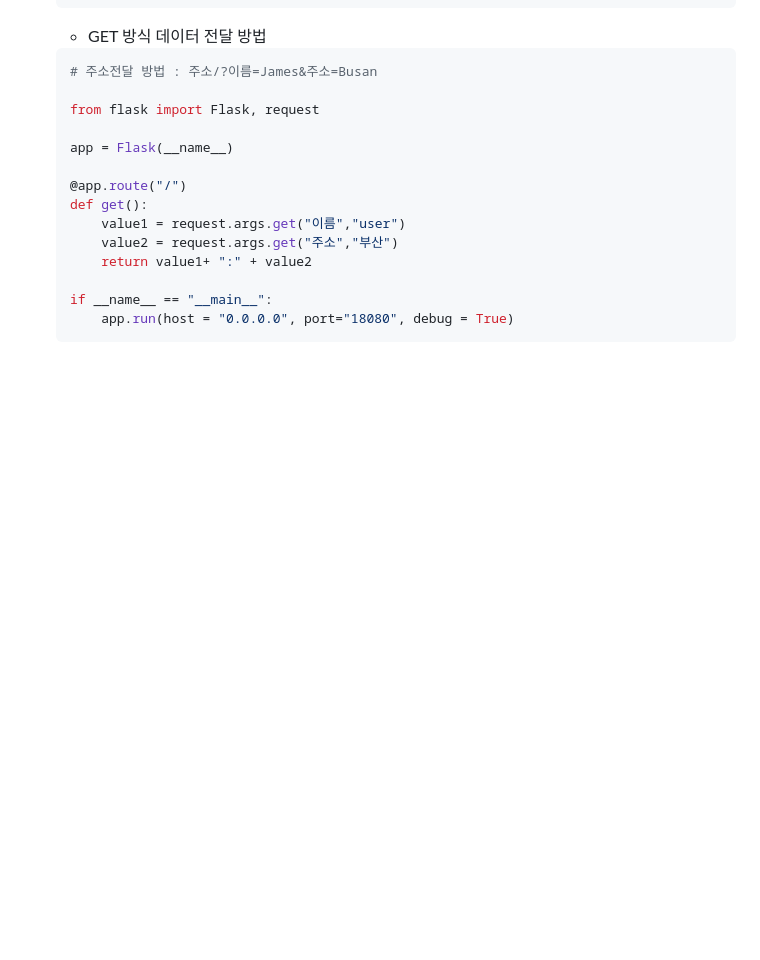
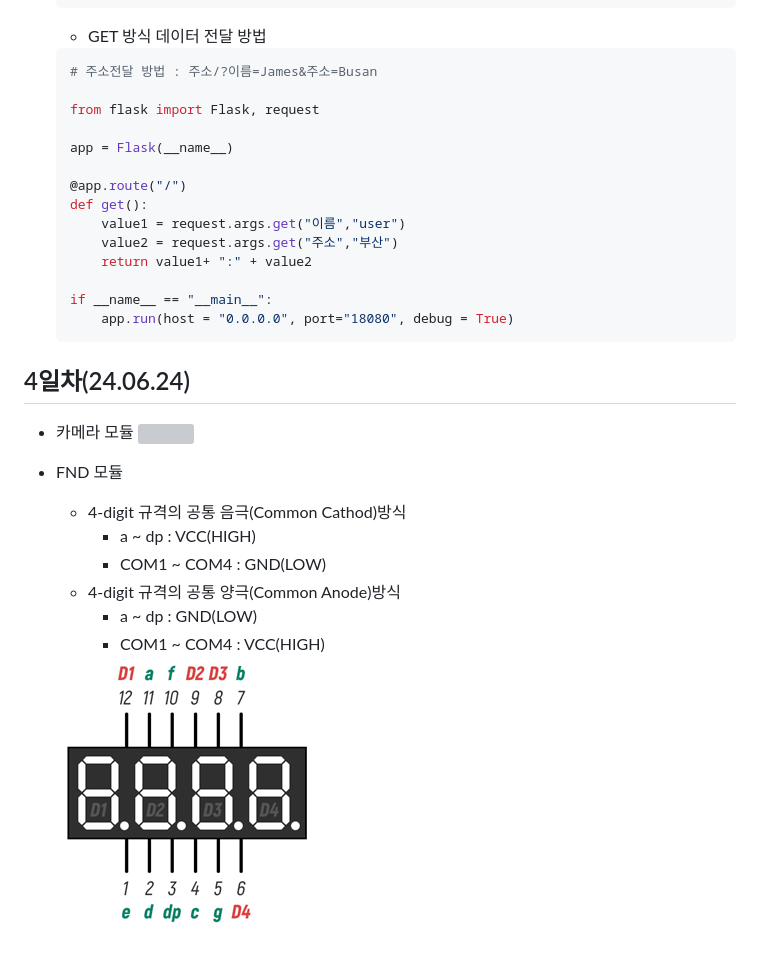
Before and after one commit to YooWangGwon/baisc-iot-openHardware-2024, a Markdown page: README.md, the part around the change. Drawn GitHub-style; pictures changed too: images/ioh005.png (added); blank space fills up the shorter version; grey boxes are pictures that could not be loaded.

Commit message:
6월 25일 수업종료

````diff
--- a/README.md
+++ b/README.md
@@ -141,3 +141,15 @@
     if __name__ == "__main__":
         app.run(host = "0.0.0.0", port="18080", debug = True)
     ```
+## 4일차(24.06.24)
+- 카메라 모듈
+    <img src="https://raw.githubusercontent.com/YooWangGwon/baisc-iot-openHardware-2024/main/images/ioh004.jpg">
+- FND 모듈
+    - 4-digit 규격의 공통 음극(Common Cathod)방식
+        - a ~ dp : VCC(HIGH)
+        - COM1 ~ COM4 : GND(LOW)
+    - 4-digit 규격의 공통 양극(Common Anode)방식
+        - a ~ dp : GND(LOW)
+        - COM1 ~ COM4 : VCC(HIGH)
+
+    <img src="https://raw.githubusercontent.com/YooWangGwon/baisc-iot-openHardware-2024/main/images/ioh005.png">
````
